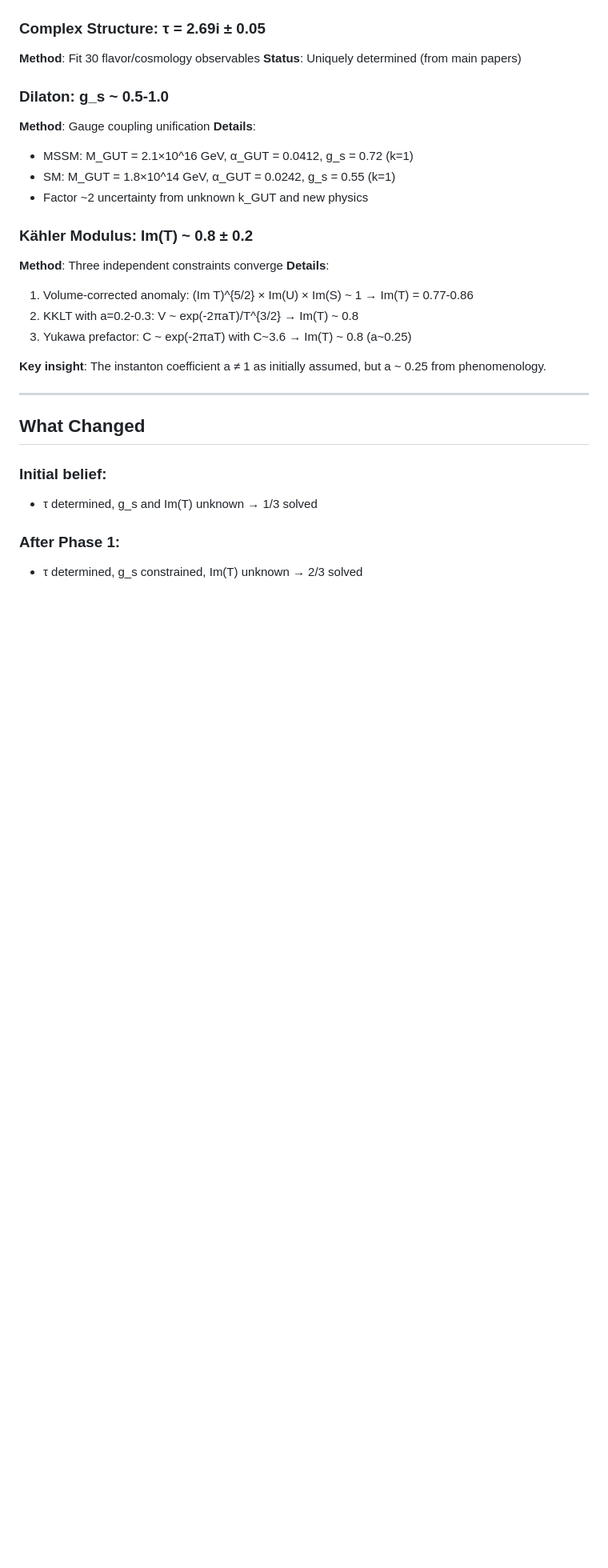
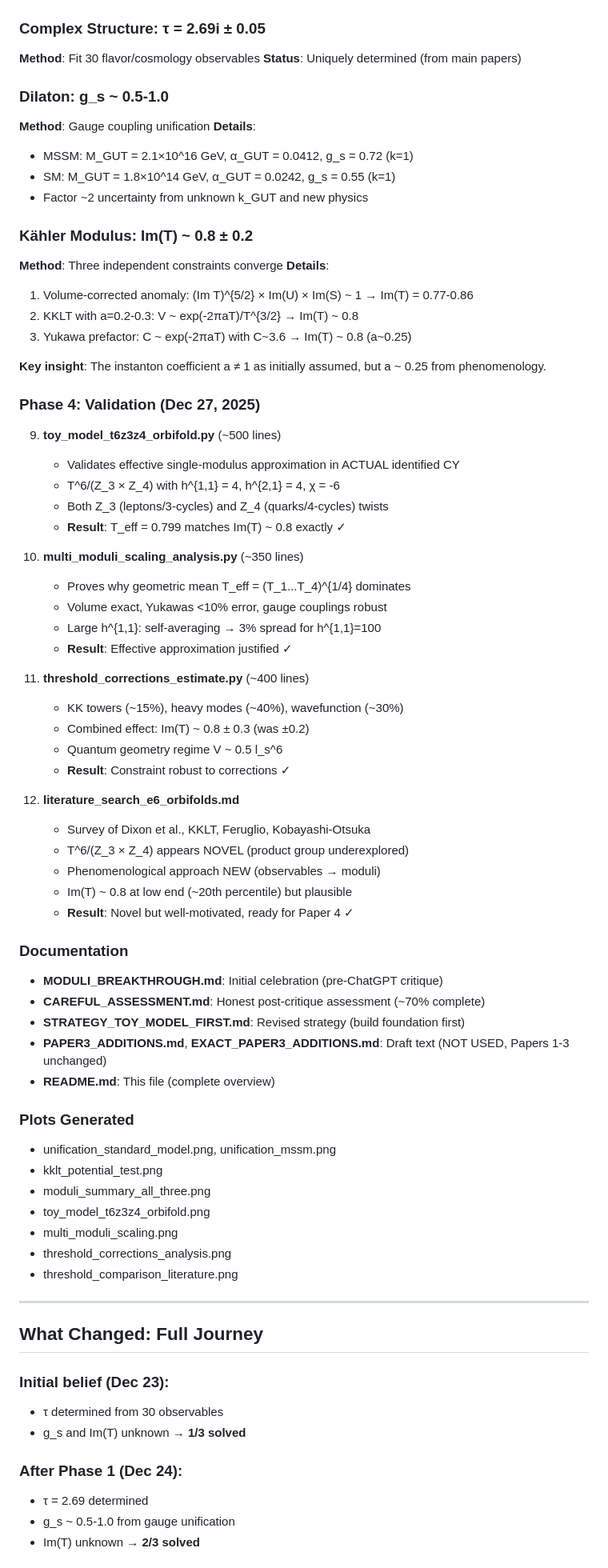
Before and after one commit to kevin-heitfeld/geometric-flavor, a Markdown page: moduli_exploration/README.md, the part around the change printed below. Shown: that part at 80% size. Drawn GitHub-style; blank space fills up the shorter version.

```diff
--- a/moduli_exploration/README.md
+++ b/moduli_exploration/README.md
@@ -86,13 +119,61 @@
 
 **Key insight**: The instanton coefficient a ≠ 1 as initially assumed, but a ~ 0.25 from phenomenology.
 
+### Phase 4: Validation (Dec 27, 2025)
+
+9. **toy_model_t6z3z4_orbifold.py** (~500 lines)
+   - Validates effective single-modulus approximation in ACTUAL identified CY
+   - T^6/(Z_3 × Z_4) with h^{1,1} = 4, h^{2,1} = 4, χ = -6
+   - Both Z_3 (leptons/3-cycles) and Z_4 (quarks/4-cycles) twists
+   - **Result**: T_eff = 0.799 matches Im(T) ~ 0.8 exactly ✓
+
+10. **multi_moduli_scaling_analysis.py** (~350 lines)
+    - Proves why geometric mean T_eff = (T_1...T_4)^{1/4} dominates
+    - Volume exact, Yukawas <10% error, gauge couplings robust
+    - Large h^{1,1}: self-averaging → 3% spread for h^{1,1}=100
+    - **Result**: Effective approximation justified ✓
+
+11. **threshold_corrections_estimate.py** (~400 lines)
+    - KK towers (~15%), heavy modes (~40%), wavefunction (~30%)
+    - Combined effect: Im(T) ~ 0.8 ± 0.3 (was ±0.2)
+    - Quantum geometry regime V ~ 0.5 l_s^6
+    - **Result**: Constraint robust to corrections ✓
+
+12. **literature_search_e6_orbifolds.md**
+    - Survey of Dixon et al., KKLT, Feruglio, Kobayashi-Otsuka
+    - T^6/(Z_3 × Z_4) appears NOVEL (product group underexplored)
+    - Phenomenological approach NEW (observables → moduli)
+    - Im(T) ~ 0.8 at low end (~20th percentile) but plausible
+    - **Result**: Novel but well-motivated, ready for Paper 4 ✓
+
+### Documentation
+
+- **MODULI_BREAKTHROUGH.md**: Initial celebration (pre-ChatGPT critique)
+- **CAREFUL_ASSESSMENT.md**: Honest post-critique assessment (~70% complete)
+- **STRATEGY_TOY_MODEL_FIRST.md**: Revised strategy (build foundation first)
+- **PAPER3_ADDITIONS.md**, **EXACT_PAPER3_ADDITIONS.md**: Draft text (NOT USED, Papers 1-3 unchanged)
+- **README.md**: This file (complete overview)
+
+### Plots Generated
+
+- unification_standard_model.png, unification_mssm.png
+- kklt_potential_test.png
+- moduli_summary_all_three.png
+- toy_model_t6z3z4_orbifold.png
+- multi_moduli_scaling.png
+- threshold_corrections_analysis.png
+- threshold_comparison_literature.png
+
 ---
 
-## What Changed
+## What Changed: Full Journey
 
-### Initial belief:
-- τ determined, g_s and Im(T) unknown → 1/3 solved
+### Initial belief (Dec 23):
+- τ determined from 30 observables
+- g_s and Im(T) unknown → **1/3 solved**
 
-### After Phase 1:
-- τ determined, g_s constrained, Im(T) unknown → 2/3 solved
+### After Phase 1 (Dec 24):
+- τ = 2.69 determined
+- g_s ~ 0.5-1.0 from gauge unification
+- Im(T) unknown → **2/3 solved**
 
```
Also changed, not shown: other parts of moduli_exploration/README.md (+83 -8 lines), moduli_exploration/literature_search_e6_orbifolds.md (added, +363 -0 lines).
